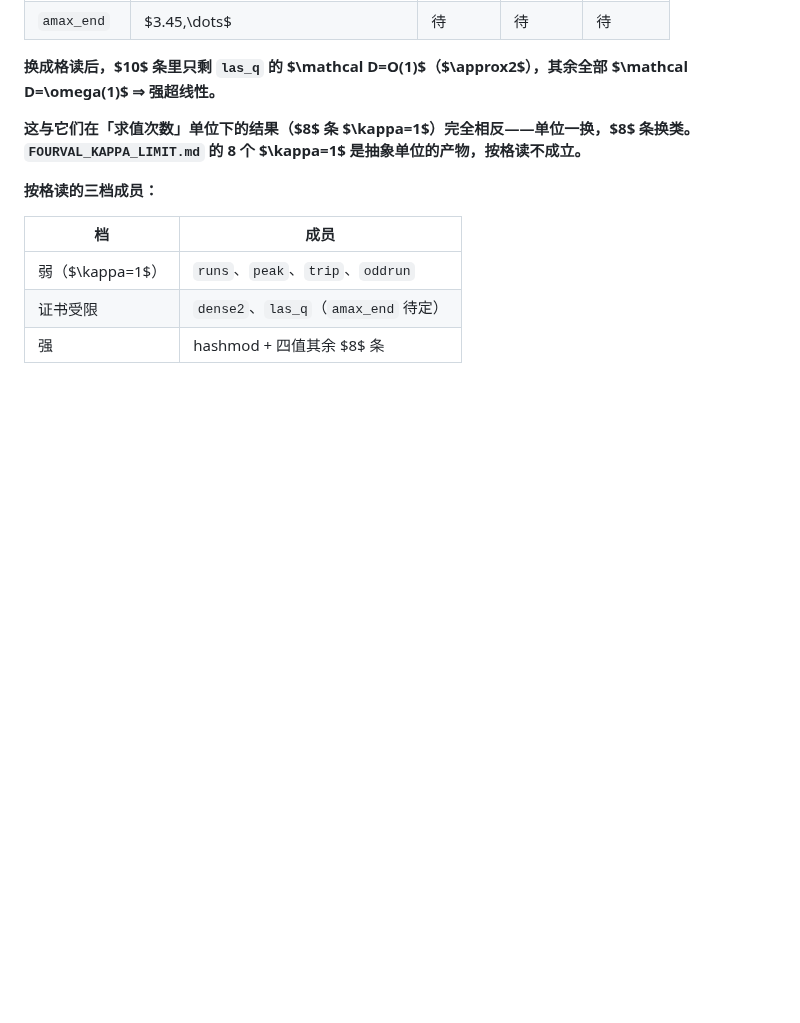
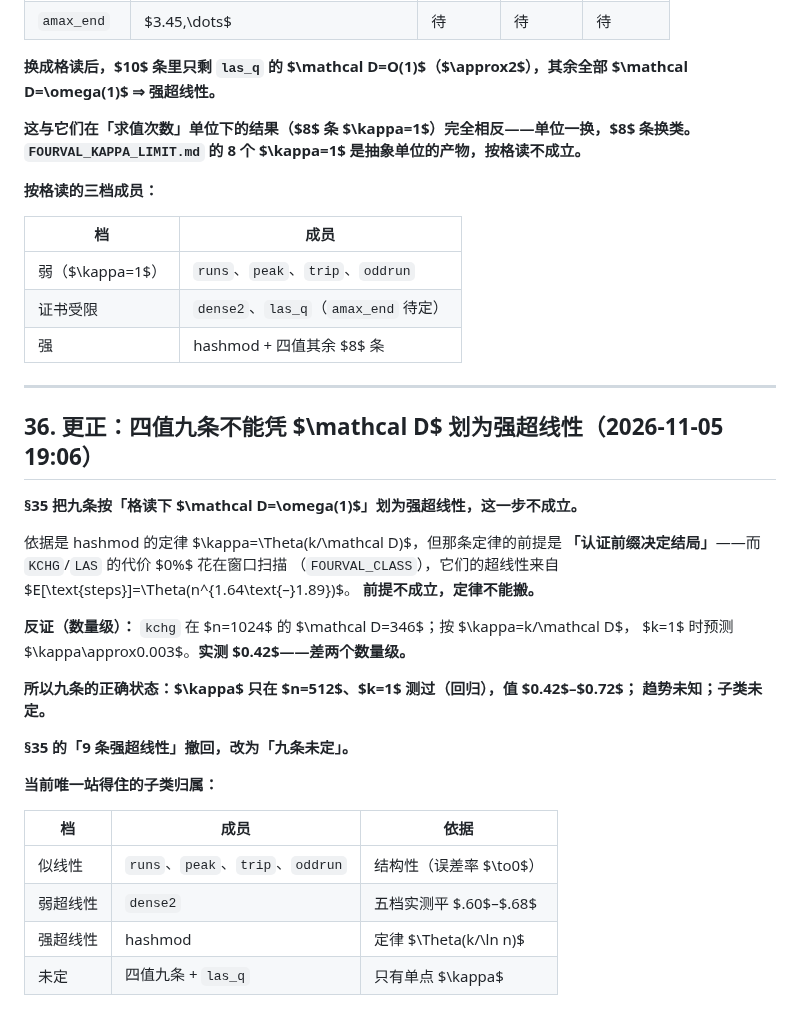
Before and after one commit to peuaza/triangular-window-walk, a Markdown page: KAPPA_MEASURED.md, the part around the change. GitHub-like rendering; blank space fills up the shorter version.

Commit message:
withdraw: the nine four-valued rules are unclassified; D-based inference used a law whose premise fails

```diff
--- a/KAPPA_MEASURED.md
+++ b/KAPPA_MEASURED.md
@@ -1231,3 +1231,31 @@ $\kappa=0.17$–$0.66$、$g=\Theta(n^3)$ 依然成立。
 | 弱（$\kappa=1$） | `runs`、`peak`、`trip`、`oddrun` |
 | 证书受限 | `dense2`、`las_q`（`amax_end` 待定） |
 | 强 | hashmod + 四值其余 $8$ 条 |
+
+---
+
+## 36. 更正：四值九条不能凭 $\mathcal D$ 划为强超线性（2026-11-05 19:06）
+
+**§35 把九条按「格读下 $\mathcal D=\omega(1)$」划为强超线性，这一步不成立。**
+
+依据是 hashmod 的定律 $\kappa=\Theta(k/\mathcal D)$，但那条定律的前提是
+**「认证前缀决定结局」**——而 `KCHG`/`LAS` 的代价 $0\%$ 花在窗口扫描
+（`FOURVAL_CLASS`），它们的超线性来自 $E[\text{steps}]=\Theta(n^{1.64\text{–}1.89})$。
+**前提不成立，定律不能搬。**
+
+**反证（数量级）：** `kchg` 在 $n=1024$ 的 $\mathcal D=346$；按 $\kappa=k/\mathcal D$，
+$k=1$ 时预测 $\kappa\approx0.003$。**实测 $0.42$——差两个数量级。**
+
+**所以九条的正确状态：$\kappa$ 只在 $n=512$、$k=1$ 测过（回归），值 $0.42$–$0.72$；
+趋势未知；子类未定。**
+
+**§35 的「9 条强超线性」撤回，改为「九条未定」。**
+
+**当前唯一站得住的子类归属：**
+
+| 档 | 成员 | 依据 |
+|---|---|---|
+| 似线性 | `runs`、`peak`、`trip`、`oddrun` | 结构性（误差率 $\to0$） |
+| 弱超线性 | `dense2` | 五档实测平 $.60$–$.68$ |
+| 强超线性 | hashmod | 定律 $\Theta(k/\ln n)$ |
+| 未定 | 四值九条 + `las_q` | 只有单点 $\kappa$ |
```
